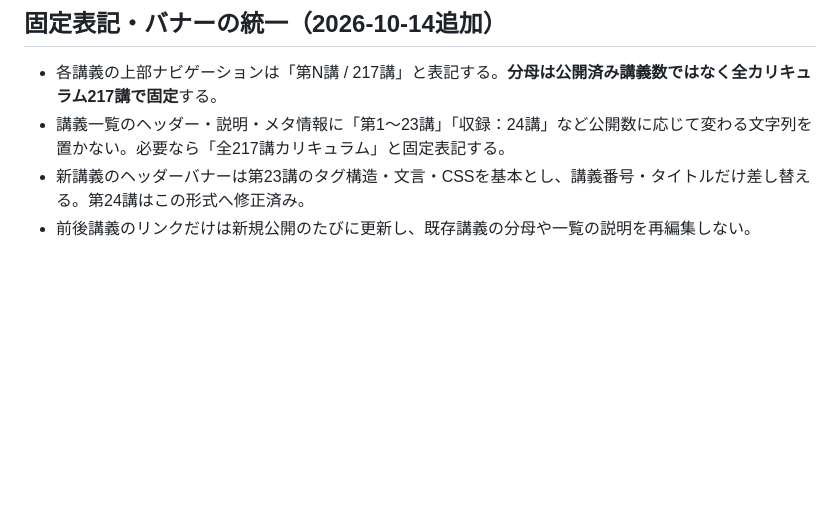
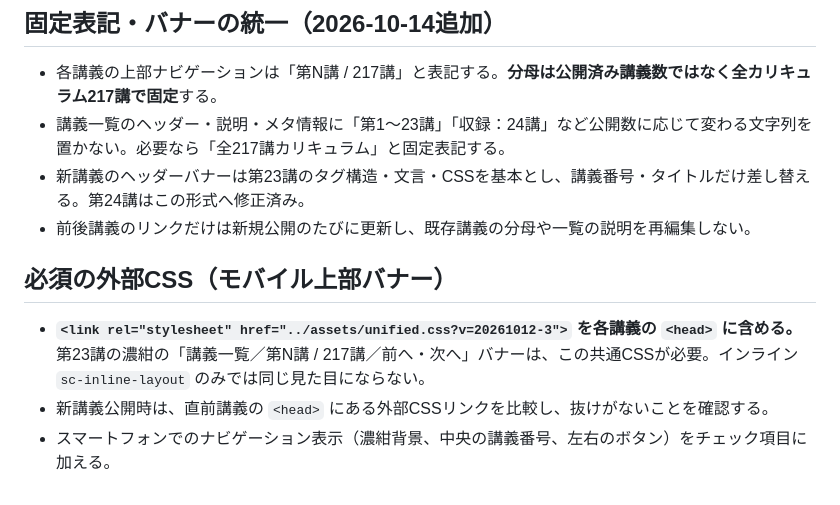
Before and after one commit to hayaoki1587/sc-cource, a Markdown page: COURSE_PUBLISHING.md, the part around the change. Drawn GitHub-style; blank space fills up the shorter version.

Commit message:
Require unified.css for matching mobile navigation banner

```diff
--- a/COURSE_PUBLISHING.md
+++ b/COURSE_PUBLISHING.md
@@ -46,3 +46,8 @@
 - 講義一覧のヘッダー・説明・メタ情報に「第1〜23講」「収録：24講」など公開数に応じて変わる文字列を置かない。必要なら「全217講カリキュラム」と固定表記する。
 - 新講義のヘッダーバナーは第23講のタグ構造・文言・CSSを基本とし、講義番号・タイトルだけ差し替える。第24講はこの形式へ修正済み。
 - 前後講義のリンクだけは新規公開のたびに更新し、既存講義の分母や一覧の説明を再編集しない。
+
+## 必須の外部CSS（モバイル上部バナー）
+- **`<link rel="stylesheet" href="../assets/unified.css?v=20261012-3">` を各講義の `<head>` に含める。** 第23講の濃紺の「講義一覧／第N講 / 217講／前へ・次へ」バナーは、この共通CSSが必要。インライン `sc-inline-layout` のみでは同じ見た目にならない。
+- 新講義公開時は、直前講義の `<head>` にある外部CSSリンクを比較し、抜けがないことを確認する。
+- スマートフォンでのナビゲーション表示（濃紺背景、中央の講義番号、左右のボタン）をチェック項目に加える。
```
